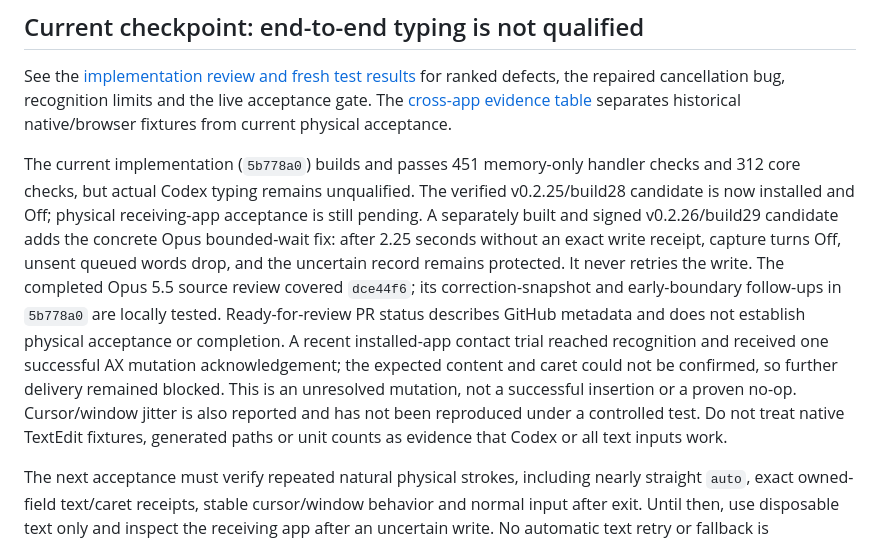
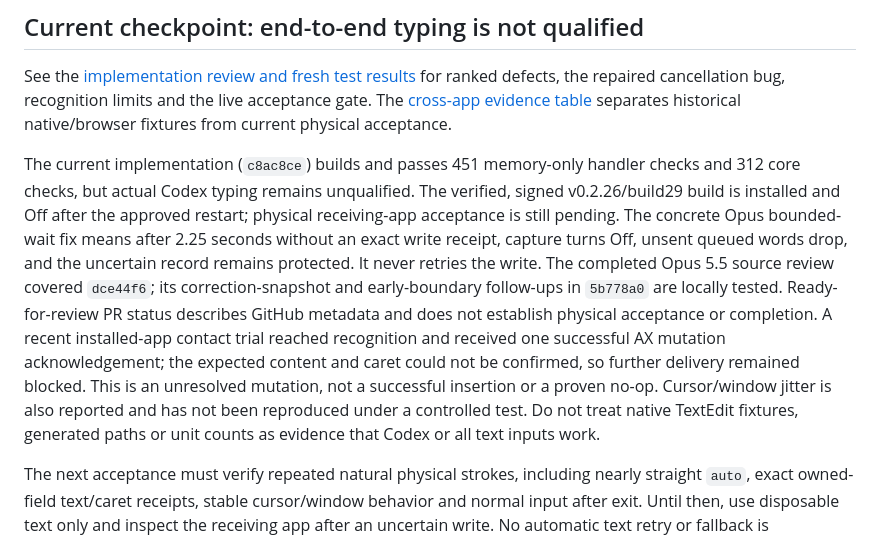
Before and after one commit to EricSpencer00/swipepad, a Markdown page: README.md, the part around the change. GitHub-like rendering.

Commit message:
Record approved concrete-fix restart and locked acceptance gate

```diff
--- a/README.md
+++ b/README.md
@@ -77,7 +77,7 @@ Both guide presentations use the same recognizer and preserve every physical sam
 
 See the [implementation review and fresh test results](docs/IMPLEMENTATION_REVIEW.md) for ranked defects, the repaired cancellation bug, recognition limits and the live acceptance gate. The [cross-app evidence table](VALIDATION.md#current-evidence--october-11) separates historical native/browser fixtures from current physical acceptance.
 
-The current implementation (`5b778a0`) builds and passes 451 memory-only handler checks and 312 core checks, but actual Codex typing remains unqualified. The verified v0.2.25/build28 candidate is now installed and Off; physical receiving-app acceptance is still pending. A separately built and signed v0.2.26/build29 candidate adds the concrete Opus bounded-wait fix: after 2.25 seconds without an exact write receipt, capture turns Off, unsent queued words drop, and the uncertain record remains protected. It never retries the write. The completed Opus 5.5 source review covered `dce44f6`; its correction-snapshot and early-boundary follow-ups in `5b778a0` are locally tested. Ready-for-review PR status describes GitHub metadata and does not establish physical acceptance or completion. A recent installed-app contact trial reached recognition and received one successful AX mutation acknowledgement; the expected content and caret could not be confirmed, so further delivery remained blocked. This is an unresolved mutation, not a successful insertion or a proven no-op. Cursor/window jitter is also reported and has not been reproduced under a controlled test. Do not treat native TextEdit fixtures, generated paths or unit counts as evidence that Codex or all text inputs work.
+The current implementation (`c8ac8ce`) builds and passes 451 memory-only handler checks and 312 core checks, but actual Codex typing remains unqualified. The verified, signed v0.2.26/build29 build is installed and Off after the approved restart; physical receiving-app acceptance is still pending. The concrete Opus bounded-wait fix means after 2.25 seconds without an exact write receipt, capture turns Off, unsent queued words drop, and the uncertain record remains protected. It never retries the write. The completed Opus 5.5 source review covered `dce44f6`; its correction-snapshot and early-boundary follow-ups in `5b778a0` are locally tested. Ready-for-review PR status describes GitHub metadata and does not establish physical acceptance or completion. A recent installed-app contact trial reached recognition and received one successful AX mutation acknowledgement; the expected content and caret could not be confirmed, so further delivery remained blocked. This is an unresolved mutation, not a successful insertion or a proven no-op. Cursor/window jitter is also reported and has not been reproduced under a controlled test. Do not treat native TextEdit fixtures, generated paths or unit counts as evidence that Codex or all text inputs work.
 
 The next acceptance must verify repeated natural physical strokes, including nearly straight `auto`, exact owned-field text/caret receipts, stable cursor/window behavior and normal input after exit. Until then, use disposable text only and inspect the receiving app after an uncertain write. No automatic text retry or fallback is performed.
 
```
Also changed, not shown: VALIDATION.md (+2 -2 lines), docs/IMPLEMENTATION_REVIEW.md (+1 -1 lines).
